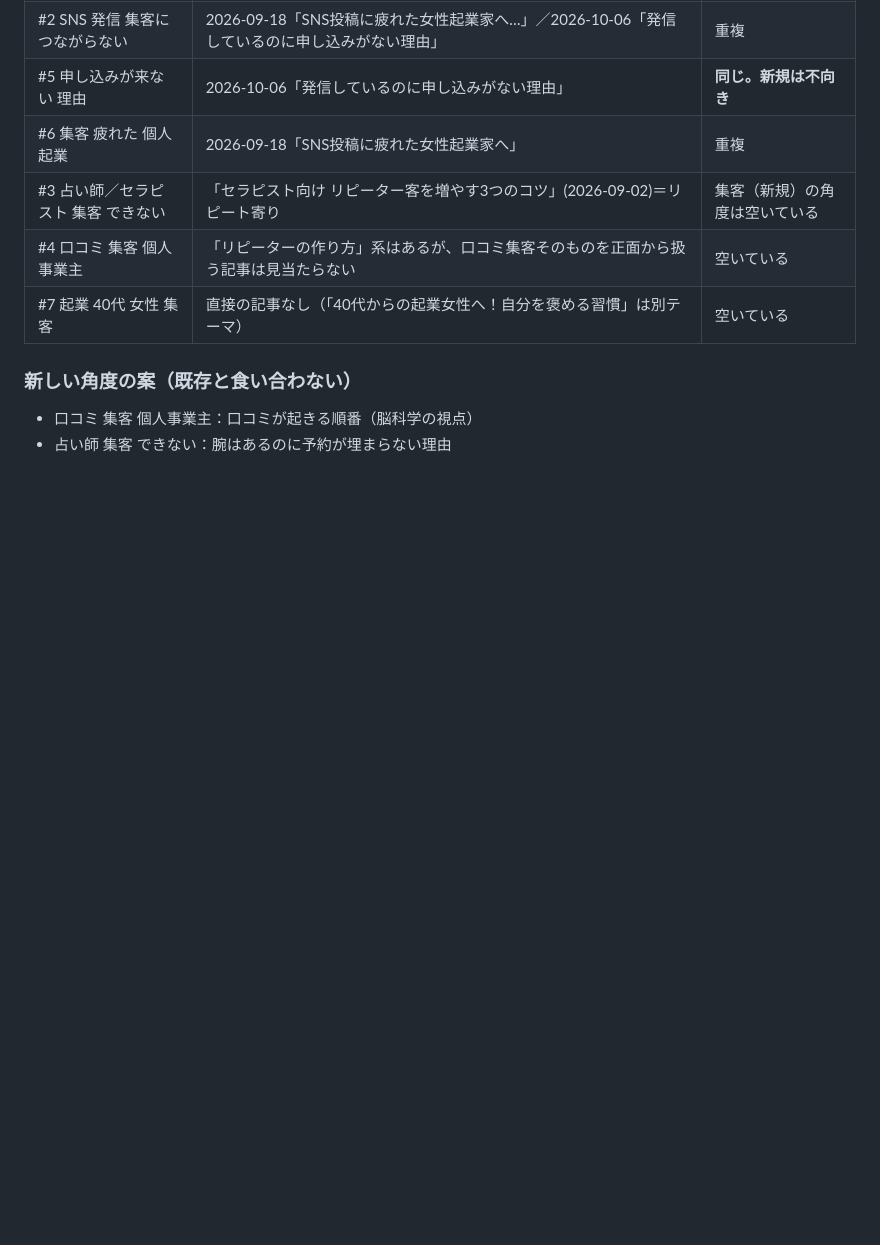
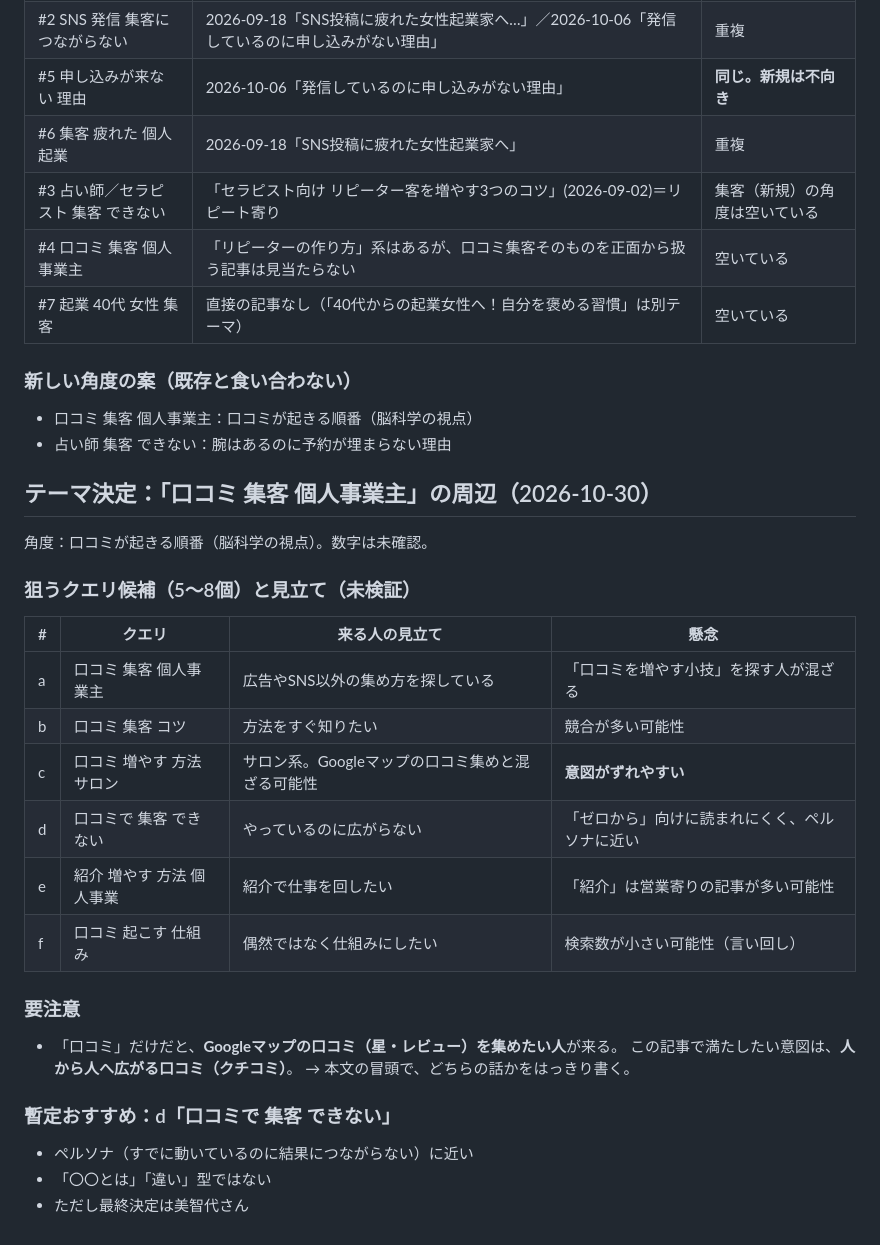
Before and after one commit to michiyo1023/kigyo-5step-lp, a Markdown page: ネタ候補_STEP1.md, the part around the change. Drawn GitHub-style; blank space fills up the shorter version.

Commit message:
口コミ集客のクエリ候補を追記
Co-Authored-By: Claude Sonnet 5.5 <noreply@anthropic.com>
Claude-Session: https://claude.ai/code/session_01T4437W3pHeqy2agMPhPPgF

```diff
--- a/ネタ候補_STEP1.md
+++ b/ネタ候補_STEP1.md
@@ -41,3 +41,26 @@
 ### 新しい角度の案（既存と食い合わない）
 - 口コミ 集客 個人事業主：口コミが起きる順番（脳科学の視点）
 - 占い師 集客 できない：腕はあるのに予約が埋まらない理由
+
+## テーマ決定：「口コミ 集客 個人事業主」の周辺（2026-10-30）
+角度：口コミが起きる順番（脳科学の視点）。数字は未確認。
+
+### 狙うクエリ候補（5〜8個）と見立て（未検証）
+| # | クエリ | 来る人の見立て | 懸念 |
+|---|---|---|---|
+| a | 口コミ 集客 個人事業主 | 広告やSNS以外の集め方を探している | 「口コミを増やす小技」を探す人が混ざる |
+| b | 口コミ 集客 コツ | 方法をすぐ知りたい | 競合が多い可能性 |
+| c | 口コミ 増やす 方法 サロン | サロン系。Googleマップの口コミ集めと混ざる可能性 | **意図がずれやすい** |
+| d | 口コミで 集客 できない | やっているのに広がらない | 「ゼロから」向けに読まれにくく、ペルソナに近い |
+| e | 紹介 増やす 方法 個人事業 | 紹介で仕事を回したい | 「紹介」は営業寄りの記事が多い可能性 |
+| f | 口コミ 起こす 仕組み | 偶然ではなく仕組みにしたい | 検索数が小さい可能性（言い回し） |
+
+### 要注意
+- 「口コミ」だけだと、**Googleマップの口コミ（星・レビュー）を集めたい人**が来る。
+  この記事で満たしたい意図は、**人から人へ広がる口コミ（クチコミ）**。
+  → 本文の冒頭で、どちらの話かをはっきり書く。
+
+### 暫定おすすめ：d「口コミで 集客 できない」
+- ペルソナ（すでに動いているのに結果につながらない）に近い
+- 「〇〇とは」「違い」型ではない
+- ただし最終決定は美智代さん
```
